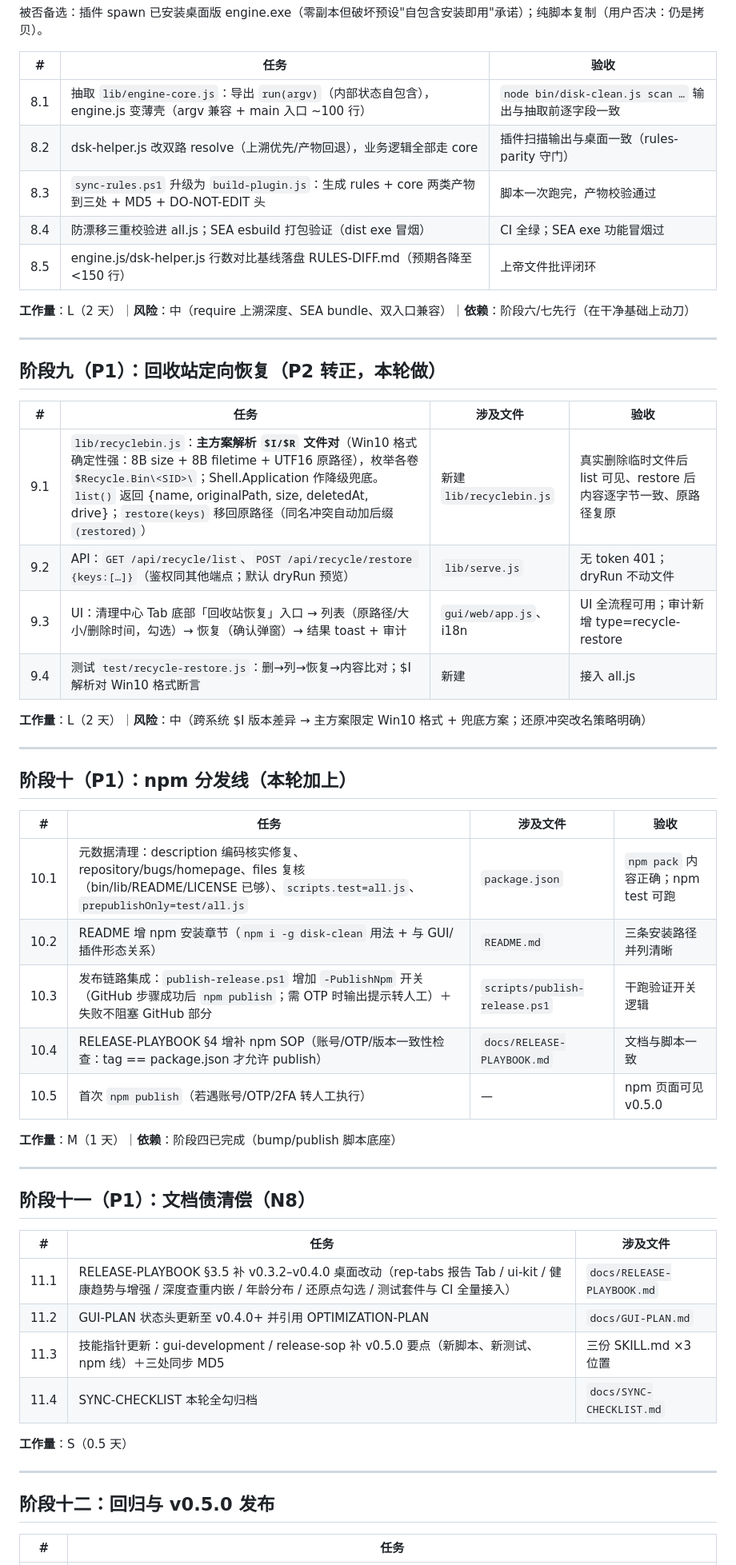
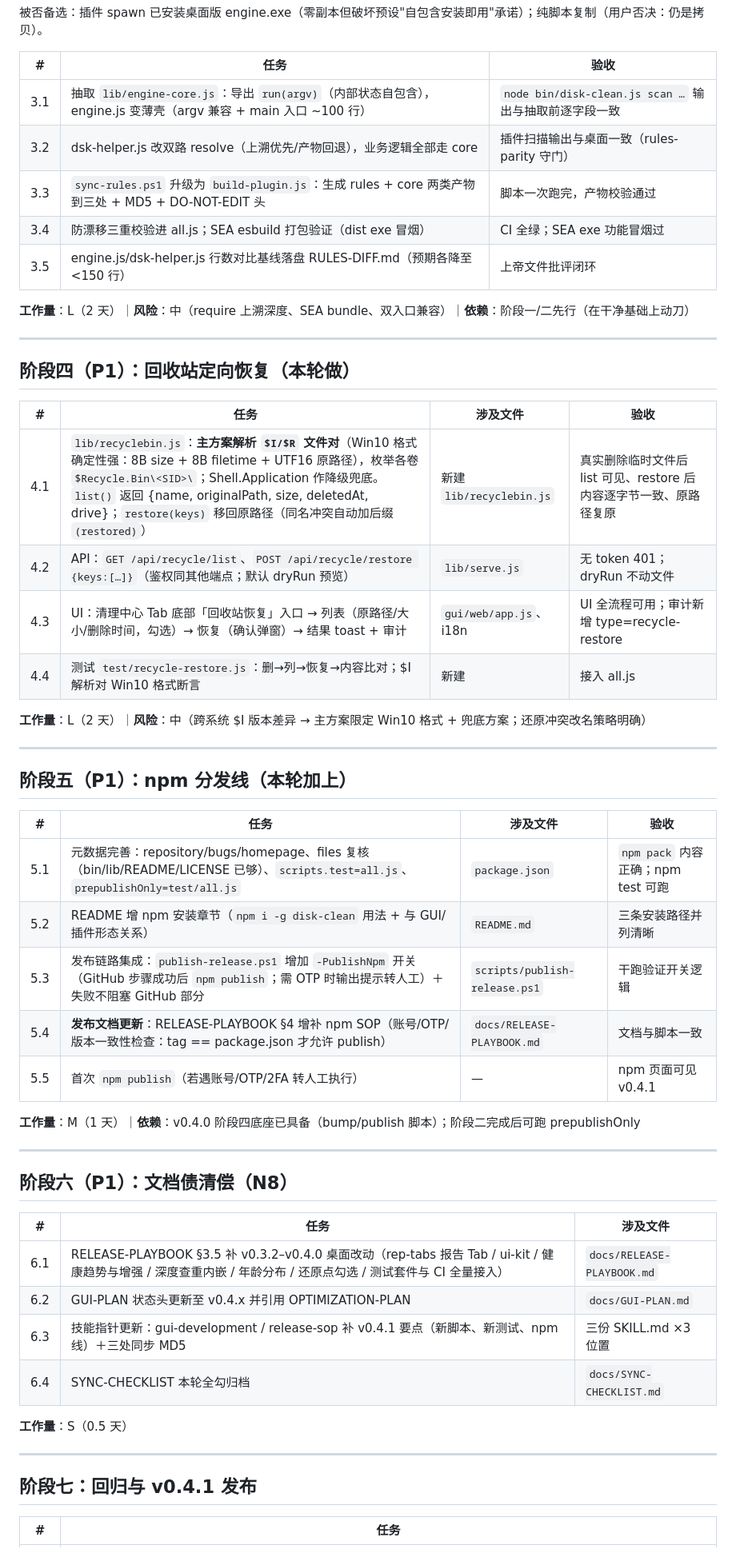
Before and after one commit to ShuiQiongChuYunQiShi/disk-clean-cli, a Markdown page: docs/OPTIMIZATION-PLAN.md, the part around one of its changes. Shown at 80% size. GitHub-like rendering.

Commit message:
docs: revise plan to v0.4.1 - renumber phases, simplify OneDrive to notice-only, add npm release doc task

```diff
--- a/docs/OPTIMIZATION-PLAN.md
+++ b/docs/OPTIMIZATION-PLAN.md
@@ -270,57 +270,57 @@
 
 | # | 任务 | 验收 |
 |---|---|---|
-| 8.1 | 抽取 `lib/engine-core.js`：导出 `run(argv)`（内部状态自包含），engine.js 变薄壳（argv 兼容 + main 入口 ~100 行） | `node bin/disk-clean.js scan …` 输出与抽取前逐字段一致 |
-| 8.2 | dsk-helper.js 改双路 resolve（上溯优先/产物回退），业务逻辑全部走 core | 插件扫描输出与桌面一致（rules-parity 守门） |
-| 8.3 | `sync-rules.ps1` 升级为 `build-plugin.js`：生成 rules + core 两类产物到三处 + MD5 + DO-NOT-EDIT 头 | 脚本一次跑完，产物校验通过 |
-| 8.4 | 防漂移三重校验进 all.js；SEA esbuild 打包验证（dist exe 冒烟） | CI 全绿；SEA exe 功能冒烟过 |
-| 8.5 | engine.js/dsk-helper.js 行数对比基线落盘 RULES-DIFF.md（预期各降至 <150 行） | 上帝文件批评闭环 |
+| 3.1 | 抽取 `lib/engine-core.js`：导出 `run(argv)`（内部状态自包含），engine.js 变薄壳（argv 兼容 + main 入口 ~100 行） | `node bin/disk-clean.js scan …` 输出与抽取前逐字段一致 |
+| 3.2 | dsk-helper.js 改双路 resolve（上溯优先/产物回退），业务逻辑全部走 core | 插件扫描输出与桌面一致（rules-parity 守门） |
+| 3.3 | `sync-rules.ps1` 升级为 `build-plugin.js`：生成 rules + core 两类产物到三处 + MD5 + DO-NOT-EDIT 头 | 脚本一次跑完，产物校验通过 |
+| 3.4 | 防漂移三重校验进 all.js；SEA esbuild 打包验证（dist exe 冒烟） | CI 全绿；SEA exe 功能冒烟过 |
+| 3.5 | engine.js/dsk-helper.js 行数对比基线落盘 RULES-DIFF.md（预期各降至 <150 行） | 上帝文件批评闭环 |
 
-**工作量**：L（2 天）｜**风险**：中（require 上溯深度、SEA bundle、双入口兼容）｜**依赖**：阶段六/七先行（在干净基础上动刀）
+**工作量**：L（2 天）｜**风险**：中（require 上溯深度、SEA bundle、双入口兼容）｜**依赖**：阶段一/二先行（在干净基础上动刀）
 
 ---
 
-## 阶段九（P1）：回收站定向恢复（P2 转正，本轮做）
+## 阶段四（P1）：回收站定向恢复（本轮做）
 
 | # | 任务 | 涉及文件 | 验收 |
 |---|---|---|---|
-| 9.1 | `lib/recyclebin.js`：**主方案解析 `$I/$R` 文件对**（Win10 格式确定性强：8B size + 8B filetime + UTF16 原路径），枚举各卷 `$Recycle.Bin\<SID>\`；Shell.Application 作降级兜底。`list()` 返回 {name, originalPath, size, deletedAt, drive}；`restore(keys)` 移回原路径（同名冲突自动加后缀 `(restored)`） | 新建 `lib/recyclebin.js` | 真实删除临时文件后 list 可见、restore 后内容逐字节一致、原路径复原 |
-| 9.2 | API：`GET /api/recycle/list`、`POST /api/recycle/restore {keys:[…]}`（鉴权同其他端点；默认 dryRun 预览） | `lib/serve.js` | 无 token 401；dryRun 不动文件 |
-| 9.3 | UI：清理中心 Tab 底部「回收站恢复」入口 → 列表（原路径/大小/删除时间，勾选）→ 恢复（确认弹窗）→ 结果 toast + 审计 | `gui/web/app.js`、i18n | UI 全流程可用；审计新增 type=recycle-restore |
-| 9.4 | 测试 `test/recycle-restore.js`：删→列→恢复→内容比对；$I 解析对 Win10 格式断言 | 新建 | 接入 all.js |
+| 4.1 | `lib/recyclebin.js`：**主方案解析 `$I/$R` 文件对**（Win10 格式确定性强：8B size + 8B filetime + UTF16 原路径），枚举各卷 `$Recycle.Bin\<SID>\`；Shell.Application 作降级兜底。`list()` 返回 {name, originalPath, size, deletedAt, drive}；`restore(keys)` 移回原路径（同名冲突自动加后缀 `(restored)`） | 新建 `lib/recyclebin.js` | 真实删除临时文件后 list 可见、restore 后内容逐字节一致、原路径复原 |
+| 4.2 | API：`GET /api/recycle/list`、`POST /api/recycle/restore {keys:[…]}`（鉴权同其他端点；默认 dryRun 预览） | `lib/serve.js` | 无 token 401；dryRun 不动文件 |
+| 4.3 | UI：清理中心 Tab 底部「回收站恢复」入口 → 列表（原路径/大小/删除时间，勾选）→ 恢复（确认弹窗）→ 结果 toast + 审计 | `gui/web/app.js`、i18n | UI 全流程可用；审计新增 type=recycle-restore |
+| 4.4 | 测试 `test/recycle-restore.js`：删→列→恢复→内容比对；$I 解析对 Win10 格式断言 | 新建 | 接入 all.js |
 
 **工作量**：L（2 天）｜**风险**：中（跨系统 $I 版本差异 → 主方案限定 Win10 格式 + 兜底方案；还原冲突改名策略明确）
 
 ---
 
-## 阶段十（P1）：npm 分发线（本轮加上）
+## 阶段五（P1）：npm 分发线（本轮加上）
 
 | # | 任务 | 涉及文件 | 验收 |
 |---|---|---|---|
-| 10.1 | 元数据清理：description 编码核实修复、repository/bugs/homepage、files 复核（bin/lib/README/LICENSE 已够）、`scripts.test=all.js`、`prepublishOnly=test/all.js` | `package.json` | `npm pack` 内容正确；npm test 可跑 |
-| 10.2 | README 增 npm 安装章节（`npm i -g disk-clean` 用法 + 与 GUI/插件形态关系） | `README.md` | 三条安装路径并列清晰 |
-| 10.3 | 发布链路集成：`publish-release.ps1` 增加 `-PublishNpm` 开关（GitHub 步骤成功后 `npm publish`；需 OTP 时输出提示转人工）＋失败不阻塞 GitHub 部分 | `scripts/publish-release.ps1` | 干跑验证开关逻辑 |
-| 10.4 | RELEASE-PLAYBOOK §4 增补 npm SOP（账号/OTP/版本一致性检查：tag == package.json 才允许 publish） | `docs/RELEASE-PLAYBOOK.md` | 文档与脚本一致 |
-| 10.5 | 首次 `npm publish`（若遇账号/OTP/2FA 转人工执行） | — | npm 页面可见 v0.5.0 |
+| 5.1 | 元数据完善：repository/bugs/homepage、files 复核（bin/lib/README/LICENSE 已够）、`scripts.test=all.js`、`prepublishOnly=test/all.js` | `package.json` | `npm pack` 内容正确；npm test 可跑 |
+| 5.2 | README 增 npm 安装章节（`npm i -g disk-clean` 用法 + 与 GUI/插件形态关系） | `README.md` | 三条安装路径并列清晰 |
+| 5.3 | 发布链路集成：`publish-release.ps1` 增加 `-PublishNpm` 开关（GitHub 步骤成功后 `npm publish`；需 OTP 时输出提示转人工）＋失败不阻塞 GitHub 部分 | `scripts/publish-release.ps1` | 干跑验证开关逻辑 |
+| 5.4 | **发布文档更新**：RELEASE-PLAYBOOK §4 增补 npm SOP（账号/OTP/版本一致性检查：tag == package.json 才允许 publish） | `docs/RELEASE-PLAYBOOK.md` | 文档与脚本一致 |
+| 5.5 | 首次 `npm publish`（若遇账号/OTP/2FA 转人工执行） | — | npm 页面可见 v0.4.1 |
 
-**工作量**：M（1 天）｜**依赖**：阶段四已完成（bump/publish 脚本底座）
+**工作量**：M（1 天）｜**依赖**：v0.4.0 阶段四底座已具备（bump/publish 脚本）；阶段二完成后可跑 prepublishOnly
 
 ---
 
-## 阶段十一（P1）：文档债清偿（N8）
+## 阶段六（P1）：文档债清偿（N8）
 
 | # | 任务 | 涉及文件 |
 |---|---|---|
-| 11.1 | RELEASE-PLAYBOOK §3.5 补 v0.3.2–v0.4.0 桌面改动（rep-tabs 报告 Tab / ui-kit / 健康趋势与增强 / 深度查重内嵌 / 年龄分布 / 还原点勾选 / 测试套件与 CI 全量接入） | `docs/RELEASE-PLAYBOOK.md` |
-| 11.2 | GUI-PLAN 状态头更新至 v0.4.0+ 并引用 OPTIMIZATION-PLAN | `docs/GUI-PLAN.md` |
-| 11.3 | 技能指针更新：gui-development / release-sop 补 v0.5.0 要点（新脚本、新测试、npm 线）＋三处同步 MD5 | 三份 SKILL.md ×3 位置 |
-| 11.4 | SYNC-CHECKLIST 本轮全勾归档 | `docs/SYNC-CHECKLIST.md` |
+| 6.1 | RELEASE-PLAYBOOK §3.5 补 v0.3.2–v0.4.0 桌面改动（rep-tabs 报告 Tab / ui-kit / 健康趋势与增强 / 深度查重内嵌 / 年龄分布 / 还原点勾选 / 测试套件与 CI 全量接入） | `docs/RELEASE-PLAYBOOK.md` |
+| 6.2 | GUI-PLAN 状态头更新至 v0.4.x 并引用 OPTIMIZATION-PLAN | `docs/GUI-PLAN.md` |
+| 6.3 | 技能指针更新：gui-development / release-sop 补 v0.4.1 要点（新脚本、新测试、npm 线）＋三处同步 MD5 | 三份 SKILL.md ×3 位置 |
+| 6.4 | SYNC-CHECKLIST 本轮全勾归档 | `docs/SYNC-CHECKLIST.md` |
 
 **工作量**：S（0.5 天）
 
 ---
 
-## 阶段十二：回归与 v0.5.0 发布
+## 阶段七：回归与 v0.4.1 发布
 
 | # | 任务 |
 |---|---|
```
Also changed, not shown: other parts of docs/OPTIMIZATION-PLAN.md (+24 -23 lines).
